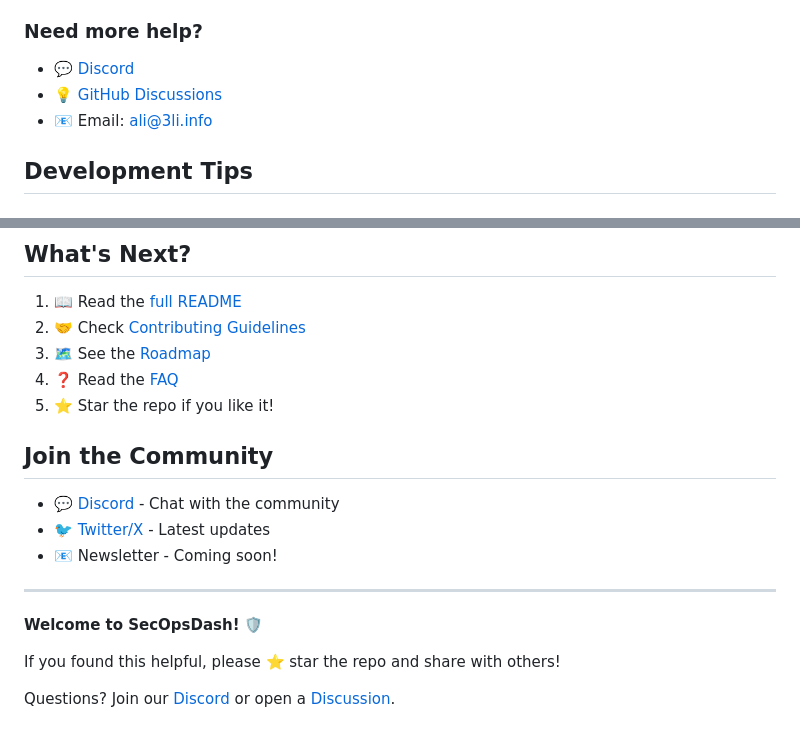
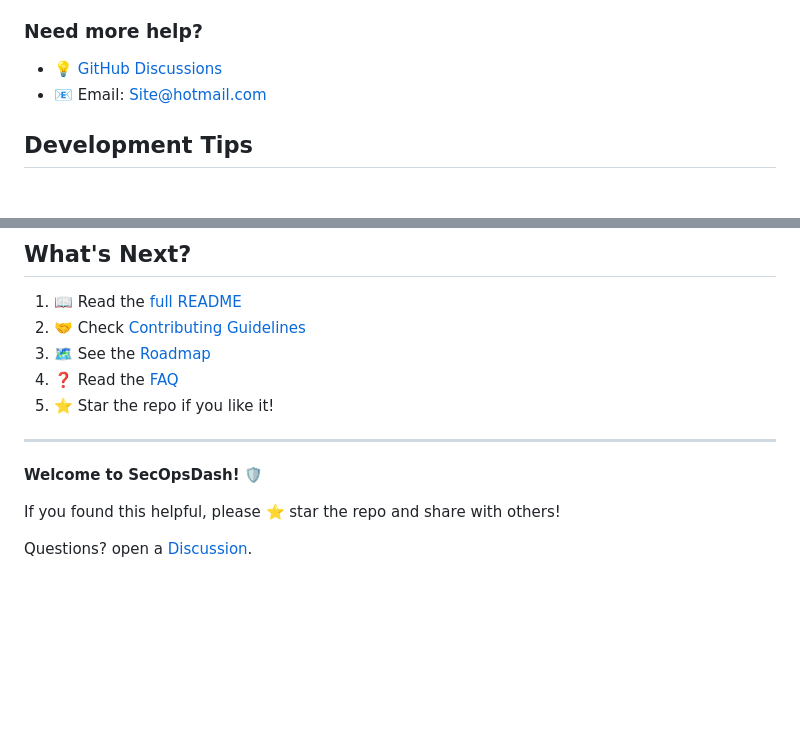
Before and after one commit to SiteQ8/secopsdash, a Markdown page: QUICKSTART.md, 2 parts joined by grey strips. GitHub-like rendering; blank space fills up the shorter version.

```diff
--- a/QUICKSTART.md
+++ b/QUICKSTART.md
@@ -139,9 +139,8 @@ Check that:
 
 ### Need more help?
 
-- 💬 [Discord](https://discord.gg/secopsdash)
 - 💡 [GitHub Discussions](https://github.com/SiteQ8/secopsdash/discussions)
-- 📧 Email: ali@3li.info
+- 📧 Email: Site@hotmail.com
 
 ## Development Tips
 
@@ -187,11 +186,6 @@ src/
 4. ❓ Read the [FAQ](FAQ.md)
 5. ⭐ Star the repo if you like it!
 
-## Join the Community
-
-- 💬 [Discord](https://discord.gg/secopsdash) - Chat with the community
-- 🐦 [Twitter/X](https://twitter.com/secopsdash) - Latest updates
-- 📧 Newsletter - Coming soon!
 
 ---
 
@@ -199,4 +193,4 @@ src/
 
 If you found this helpful, please ⭐ star the repo and share with others!
 
-Questions? Join our [Discord](https://discord.gg/secopsdash) or open a [Discussion](https://github.com/SiteQ8/secopsdash/discussions).
+Questions? open a [Discussion](https://github.com/SiteQ8/secopsdash/discussions).
```
